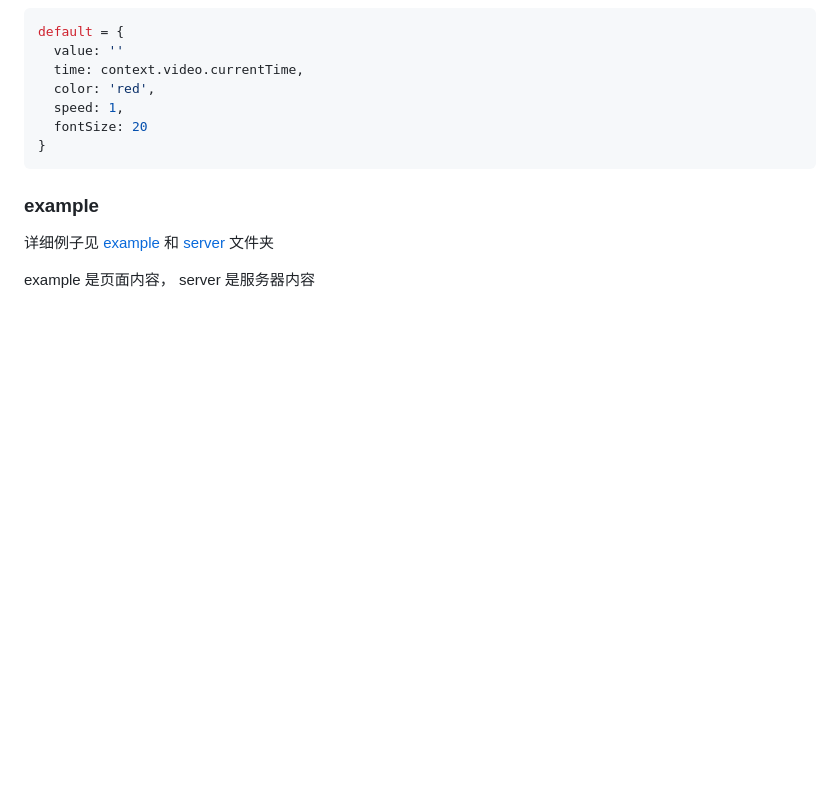
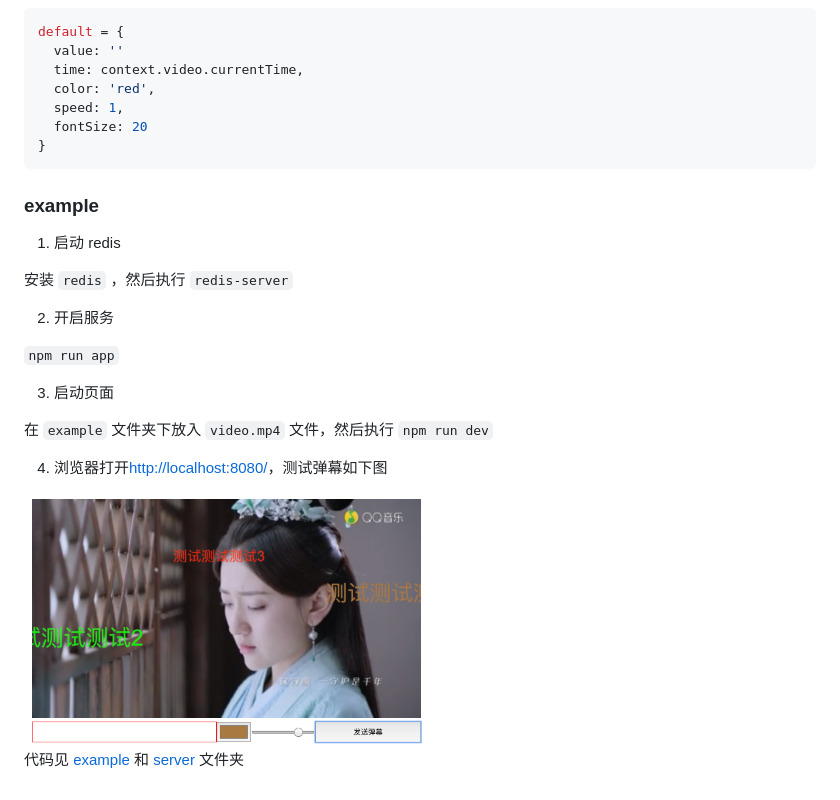
Before and after one commit to httpsxiao/barrage-h5, a Markdown page: README.md, the part around the change. Drawn GitHub-style; pictures changed too: example/example.png (added); blank space fills up the shorter version.

```diff
--- a/README.md
+++ b/README.md
@@ -29,6 +29,20 @@ default = {
 
 ### example
 
-详细例子见 [example](https://github.com/httpsxiao/barrage-h5/tree/master/example) 和 [server](https://github.com/httpsxiao/barrage-h5/tree/master/server) 文件夹
+1. 启动 redis
 
-example 是页面内容， server 是服务器内容
+安装 `redis` ，然后执行 `redis-server`
+
+2. 开启服务
+
+`npm run app`
+
+3. 启动页面
+
+在 `example` 文件夹下放入 `video.mp4` 文件，然后执行 `npm run dev`
+
+4. 浏览器打开[http://localhost:8080/](http://localhost:8080/)，测试弹幕如下图
+
+<img src="./example/example.png" width="400px"/>
+
+代码见 [example](https://github.com/httpsxiao/barrage-h5/tree/master/example) 和 [server](https://github.com/httpsxiao/barrage-h5/tree/master/server) 文件夹
```
Also changed, not shown: 1 other file.
